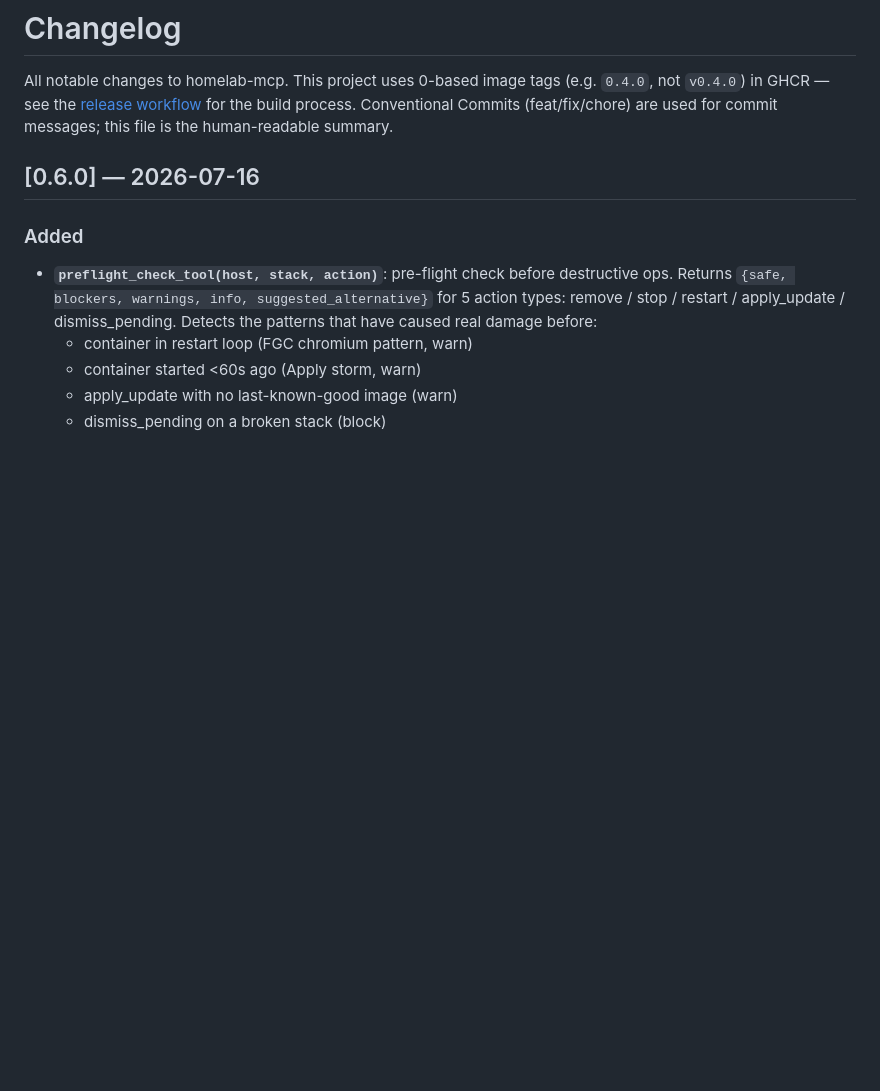
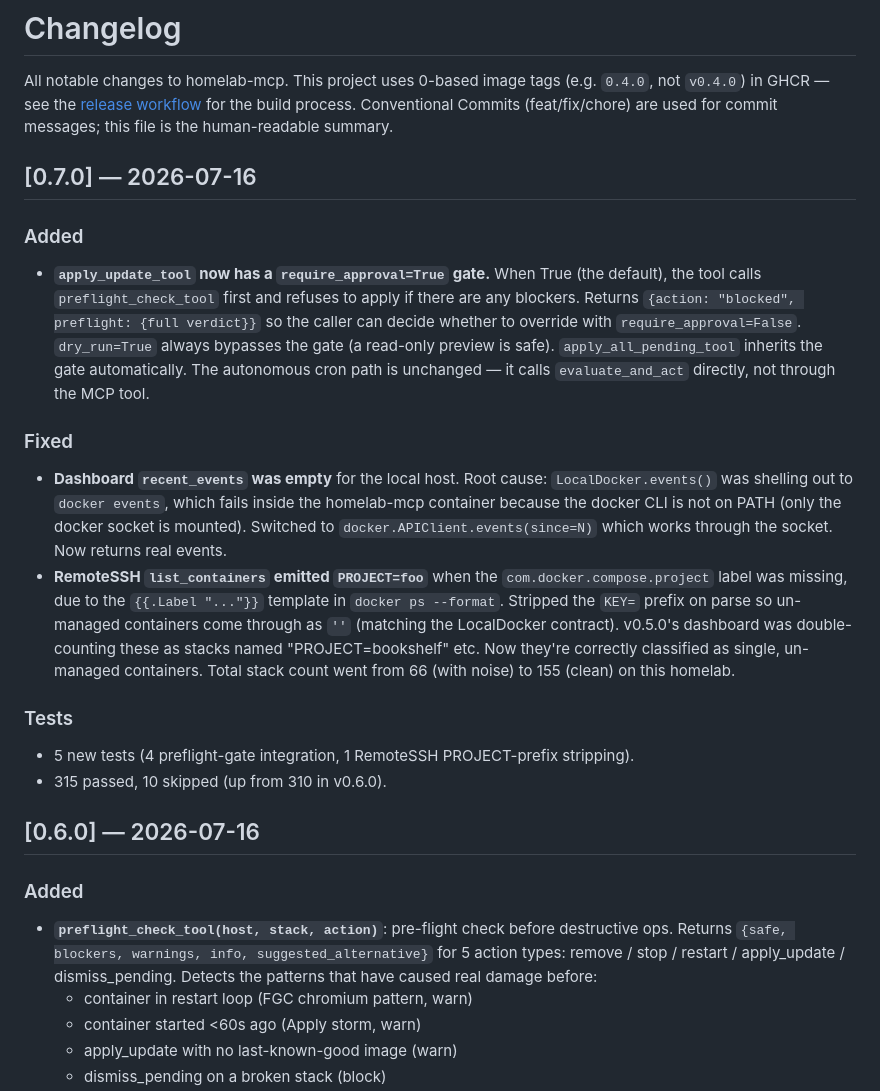
Before and after one commit to compactly8274/homelab-mcp, a Markdown page: CHANGELOG.md, the part around the change. Rendered like a GitHub page; blank space fills up the shorter version.

Commit message:
docs: add v0.7.0 entry to CHANGELOG

```diff
--- a/CHANGELOG.md
+++ b/CHANGELOG.md
@@ -5,6 +5,41 @@ image tags (e.g. `0.4.0`, not `v0.4.0`) in GHCR — see the
 [release workflow](.github/workflows/build.yml) for the build
 process. Conventional Commits (feat/fix/chore) are used for
 commit messages; this file is the human-readable summary.
+
+## [0.7.0] — 2026-07-16
+
+### Added
+- **`apply_update_tool` now has a `require_approval=True` gate.**
+  When True (the default), the tool calls `preflight_check_tool`
+  first and refuses to apply if there are any blockers. Returns
+  `{action: "blocked", preflight: {full verdict}}` so the
+  caller can decide whether to override with `require_approval=False`.
+  `dry_run=True` always bypasses the gate (a read-only preview
+  is safe). `apply_all_pending_tool` inherits the gate
+  automatically. The autonomous cron path is unchanged — it
+  calls `evaluate_and_act` directly, not through the MCP tool.
+
+### Fixed
+- **Dashboard `recent_events` was empty** for the local host.
+  Root cause: `LocalDocker.events()` was shelling out to
+  `docker events`, which fails inside the homelab-mcp container
+  because the docker CLI is not on PATH (only the docker socket
+  is mounted). Switched to `docker.APIClient.events(since=N)`
+  which works through the socket. Now returns real events.
+- **RemoteSSH `list_containers` emitted `PROJECT=foo`** when
+  the `com.docker.compose.project` label was missing, due to
+  the `{{.Label "..."}}` template in `docker ps --format`.
+  Stripped the `KEY=` prefix on parse so un-managed containers
+  come through as `''` (matching the LocalDocker contract).
+  v0.5.0's dashboard was double-counting these as stacks named
+  "PROJECT=bookshelf" etc. Now they're correctly classified
+  as single, un-managed containers. Total stack count went
+  from 66 (with noise) to 155 (clean) on this homelab.
+
+### Tests
+- 5 new tests (4 preflight-gate integration,
+  1 RemoteSSH PROJECT-prefix stripping).
+- 315 passed, 10 skipped (up from 310 in v0.6.0).
 
 ## [0.6.0] — 2026-07-16
 
```
